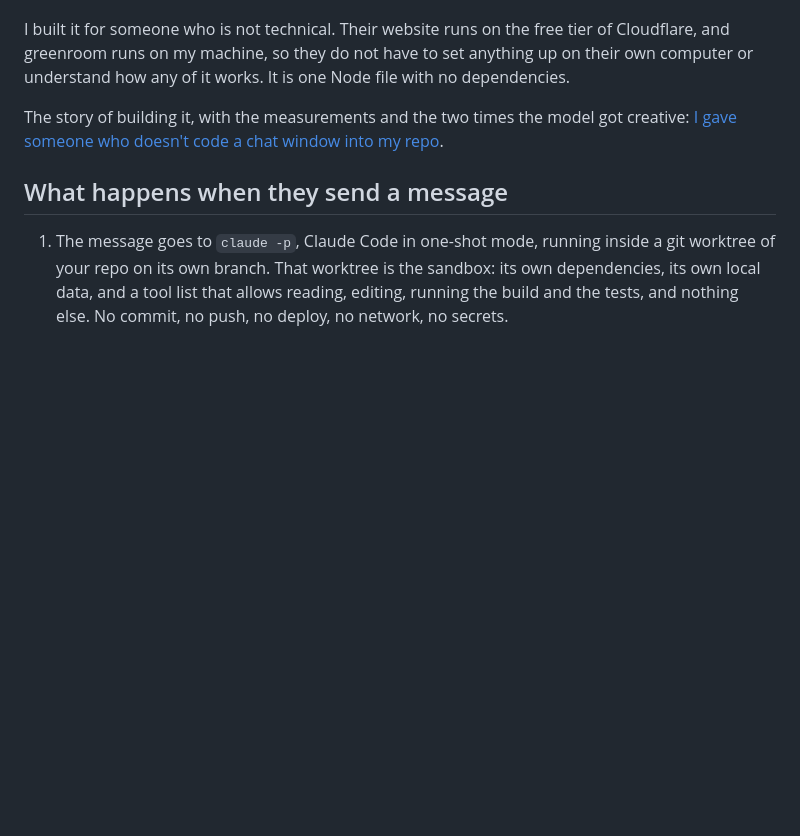
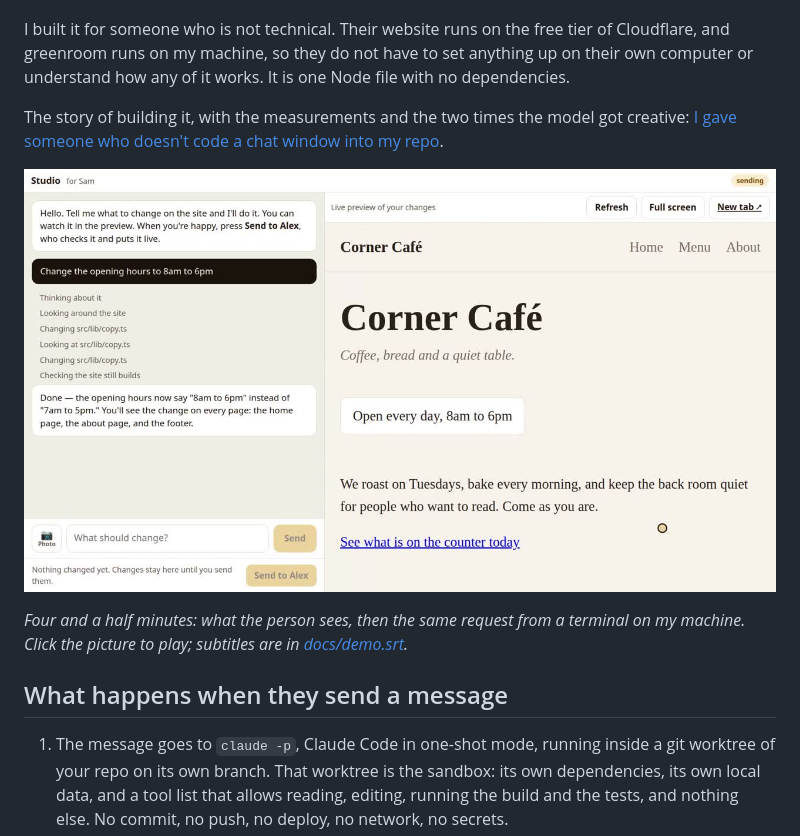
Before and after one commit to Abhyuday98/greenroom, a Markdown page: README.md, the part around the change. Drawn GitHub-style; pictures changed too: docs/demo-poster.jpg (added); blank space fills up the shorter version.

Commit message:
README: the demo film

```diff
--- a/README.md
+++ b/README.md
@@ -7,6 +7,10 @@ They open it on their phone, type what they want changed on the site, watch it h
 I built it for someone who is not technical. Their website runs on the free tier of Cloudflare, and greenroom runs on my machine, so they do not have to set anything up on their own computer or understand how any of it works. It is one Node file with no dependencies.
 
 The story of building it, with the measurements and the two times the model got creative: [I gave someone who doesn't code a chat window into my repo](https://medium.com/@abhyudaysamadder/i-gave-someone-who-doesnt-code-a-chat-window-into-my-repo-dad666162994).
+
+[![Four and a half minutes: what they see, then what happens underneath. Click to play.](docs/demo-poster.jpg)](docs/demo.mp4)
+
+*Four and a half minutes: what the person sees, then the same request from a terminal on my machine. Click the picture to play; subtitles are in [docs/demo.srt](docs/demo.srt).*
 
 ## What happens when they send a message
 
```
Also changed, not shown: 2 other files.
